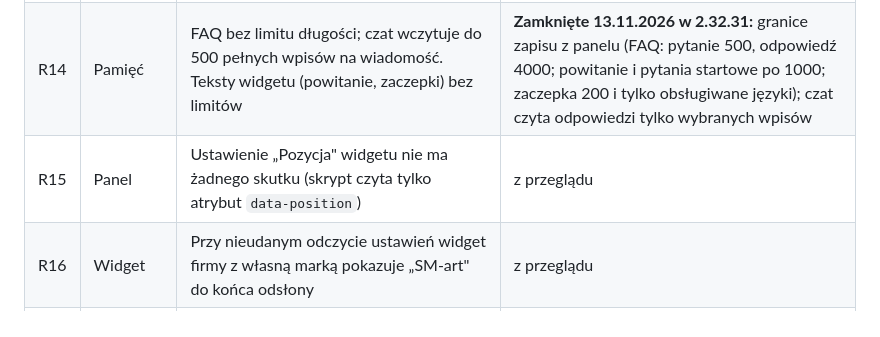
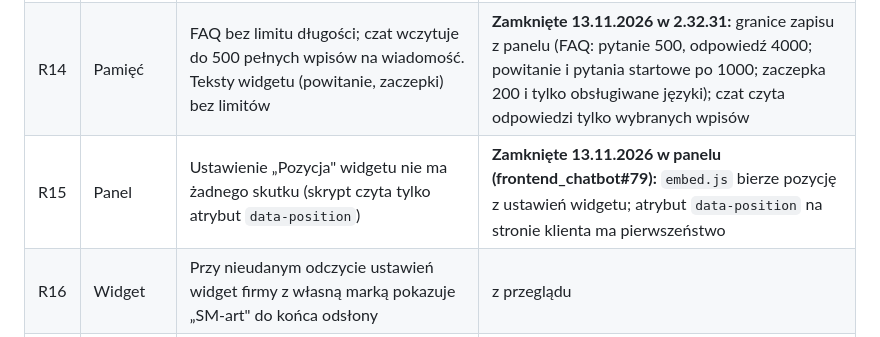
Before and after one commit to piatekkrzysztof/chatbot_project, a Markdown page: docs/przeglad-koncowy-2026-11.md, the part around the change. Drawn GitHub-style.

Commit message:
Raport przeglądu: R15 zamknięte w panelu
Poprawka jest w całości w panelu (frontend_chatbot#79), backend bez zmian
w kodzie - tu tylko wiersz raportu.

Co-Authored-By: Claude Fable 5.2 <noreply@anthropic.com>

```diff
--- a/docs/przeglad-koncowy-2026-11.md
+++ b/docs/przeglad-koncowy-2026-11.md
@@ -76,7 +76,7 @@ niezależnego potwierdzenia ani testu.
 | R12 | MFA | Logowanie do panelu administracyjnego Django bez dobowego limitu kodów i bez maila z ostrzeżeniem (reszta P16) | **Zamknięte 13.11.2026 w 2.32.29:** logowanie admina liczy błędne kody do wspólnego dobowego licznika z panelem (20, mail, blokada do zmiany hasła) |
 | R13 | Źródła WWW | Przekierowanie `firma.pl` ↔ `www.firma.pl`: importuje się tylko strona główna, status zielony | **Zamknięte 13.11.2026 w 2.32.30:** `www.` i domena bez `www` to jedna witryna przy linkach, mapie strony i imporcie; strona główna nie dubluje się w dwóch pisowniach; inne subdomeny dalej osobno |
 | R14 | Pamięć | FAQ bez limitu długości; czat wczytuje do 500 pełnych wpisów na wiadomość. Teksty widgetu (powitanie, zaczepki) bez limitów | **Zamknięte 13.11.2026 w 2.32.31:** granice zapisu z panelu (FAQ: pytanie 500, odpowiedź 4000; powitanie i pytania startowe po 1000; zaczepka 200 i tylko obsługiwane języki); czat czyta odpowiedzi tylko wybranych wpisów |
-| R15 | Panel | Ustawienie „Pozycja" widgetu nie ma żadnego skutku (skrypt czyta tylko atrybut `data-position`) | z przeglądu |
+| R15 | Panel | Ustawienie „Pozycja" widgetu nie ma żadnego skutku (skrypt czyta tylko atrybut `data-position`) | **Zamknięte 13.11.2026 w panelu (frontend_chatbot#79):** `embed.js` bierze pozycję z ustawień widgetu; atrybut `data-position` na stronie klienta ma pierwszeństwo |
 | R16 | Widget | Przy nieudanym odczycie ustawień widget firmy z własną marką pokazuje „SM-art" do końca odsłony | z przeglądu |
 | R17 | Konto | Rejestracja zdradza, czy adres ma konto (400 zamiast 202); nazwa użytkownika może być cudzym adresem e-mail i blokuje tej osobie rejestrację | z przeglądu |
 | R18 | Widget | Wysłanie pytania przed wczytaniem zapisanej historii gubi je z ekranu; usunięcie ostatniego wiersza ostatniej strony listy pokazuje błąd i stary wiersz | z przeglądu |
```
